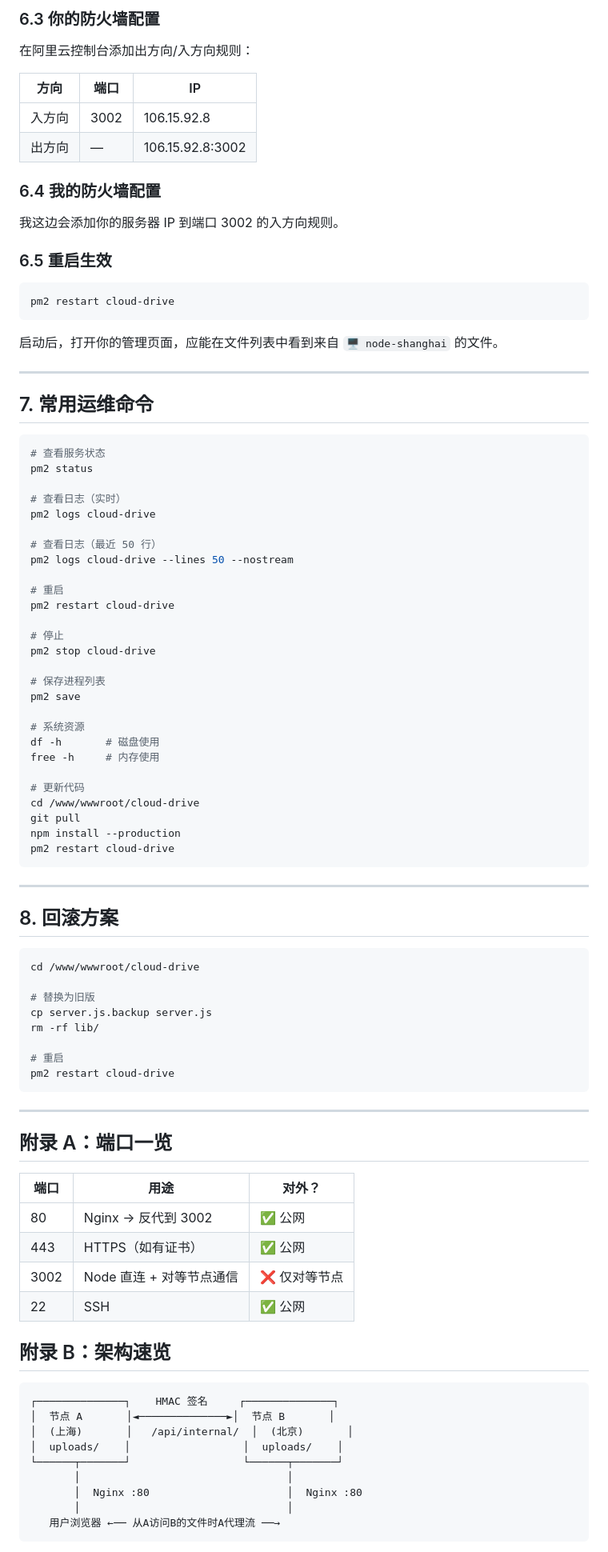
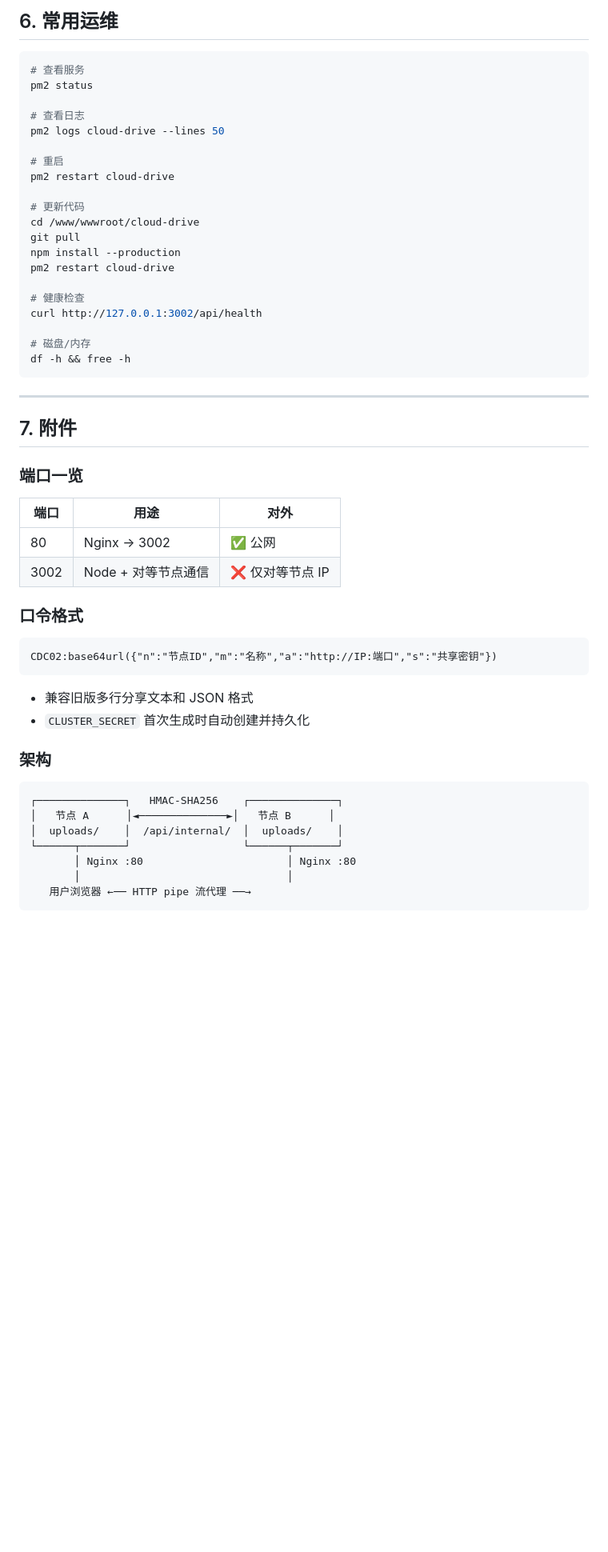
Before and after one commit to tianshiemo7/cloud-drive, a Markdown page: DEPLOY_CLUSTER.md, the part around one of its changes. Shown at 80% size. Drawn GitHub-style; blank space fills up the shorter version.

Commit message:
docs: DEPLOY_CLUSTER.md v2.3.0 一键连接流程

````diff
--- a/DEPLOY_CLUSTER.md
+++ b/DEPLOY_CLUSTER.md
@@ -364,95 +182,57 @@ CLUSTER_TIMEOUT=5000
-### 6.3 你的防火墙配置
-
-在阿里云控制台添加出方向/入方向规则：
-
-| 方向 | 端口 | IP |
-|------|------|-----|
-| 入方向 | 3002 | 106.15.92.8 |
-| 出方向 | — | 106.15.92.8:3002 |
-
-### 6.4 我的防火墙配置
-
-我这边会添加你的服务器 IP 到端口 3002 的入方向规则。
-
-### 6.5 重启生效
+## 6. 常用运维
 
 ```bash
-pm2 restart cloud-drive
-```
-
-启动后，打开你的管理页面，应能在文件列表中看到来自 `🖥 node-shanghai` 的文件。
-
----
-
-## 7. 常用运维命令
-
-```bash
-# 查看服务状态
+# 查看服务
 pm2 status
 
-# 查看日志（实时）
-pm2 logs cloud-drive
-
-# 查看日志（最近 50 行）
-pm2 logs cloud-drive --lines 50 --nostream
+# 查看日志
+pm2 logs cloud-drive --lines 50
 
 # 重启
 pm2 restart cloud-drive
-
-# 停止
-pm2 stop cloud-drive
-
-# 保存进程列表
-pm2 save
-
-# 系统资源
-df -h       # 磁盘使用
-free -h     # 内存使用
 
 # 更新代码
 cd /www/wwwroot/cloud-drive
 git pull
 npm install --production
 pm2 restart cloud-drive
+
+# 健康检查
+curl http://127.0.0.1:3002/api/health
+
+# 磁盘/内存
+df -h && free -h
 ```
 
 ---
 
-## 8. 回滚方案
+## 7. 附件
 
-```bash
-cd /www/wwwroot/cloud-drive
+### 端口一览
 
-# 替换为旧版
-cp server.js.backup server.js
-rm -rf lib/
+| 端口 | 用途 | 对外 |
+|------|------|------|
+| 80 | Nginx → 3002 | ✅ 公网 |
+| 3002 | Node + 对等节点通信 | ❌ 仅对等节点 IP |
 
-# 重启
-pm2 restart cloud-drive
+### 口令格式
+
+```
+CDC02:base64url({"n":"节点ID","m":"名称","a":"http://IP:端口","s":"共享密钥"})
 ```
 
----
+- 兼容旧版多行分享文本和 JSON 格式
+- `CLUSTER_SECRET` 首次生成时自动创建并持久化
 
-## 附录 A：端口一览
-
-| 端口 | 用途 | 对外？ |
-|------|------|--------|
-| 80 | Nginx → 反代到 3002 | ✅ 公网 |
-| 443 | HTTPS（如有证书） | ✅ 公网 |
-| 3002 | Node 直连 + 对等节点通信 | ❌ 仅对等节点 |
-| 22 | SSH | ✅ 公网 |
-
-## 附录 B：架构速览
+### 架构
 
 ```
-┌──────────────┐    HMAC 签名     ┌──────────────┐
-│  节点 A       │◄──────────────►│  节点 B       │
-│  (上海)       │   /api/internal/  │  (北京)       │
-│  uploads/    │                  │  uploads/    │
+┌──────────────┐   HMAC-SHA256    ┌──────────────┐
+│   节点 A      │◄──────────────►│   节点 B      │
+│  uploads/    │  /api/internal/  │  uploads/    │
 └──────┬───────┘                  └──────┬───────┘
+       │ Nginx :80                       │ Nginx :80
        │                                 │
-       │  Nginx :80                      │  Nginx :80
-       │                                 │
-   用户浏览器 ←── 从A访问B的文件时A代理流 ──→
+   用户浏览器 ←── HTTP pipe 流代理 ──→
 ```
 
````
Also changed, not shown: other parts of DEPLOY_CLUSTER.md (+79 -260 lines).
